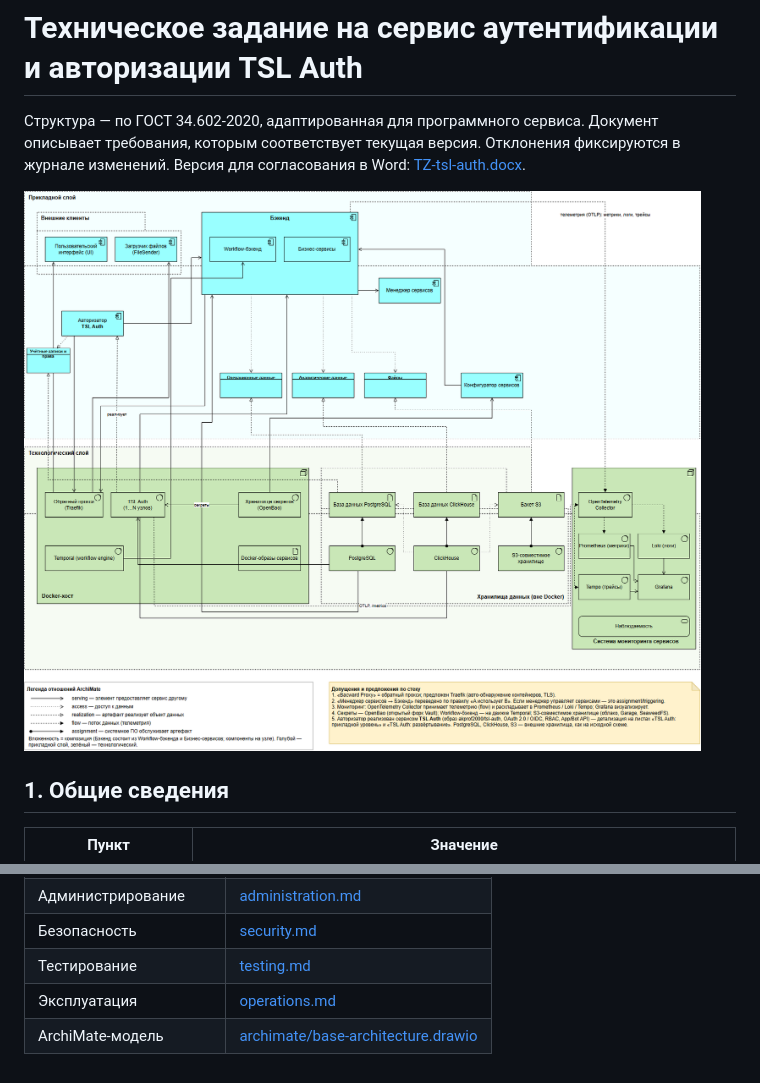
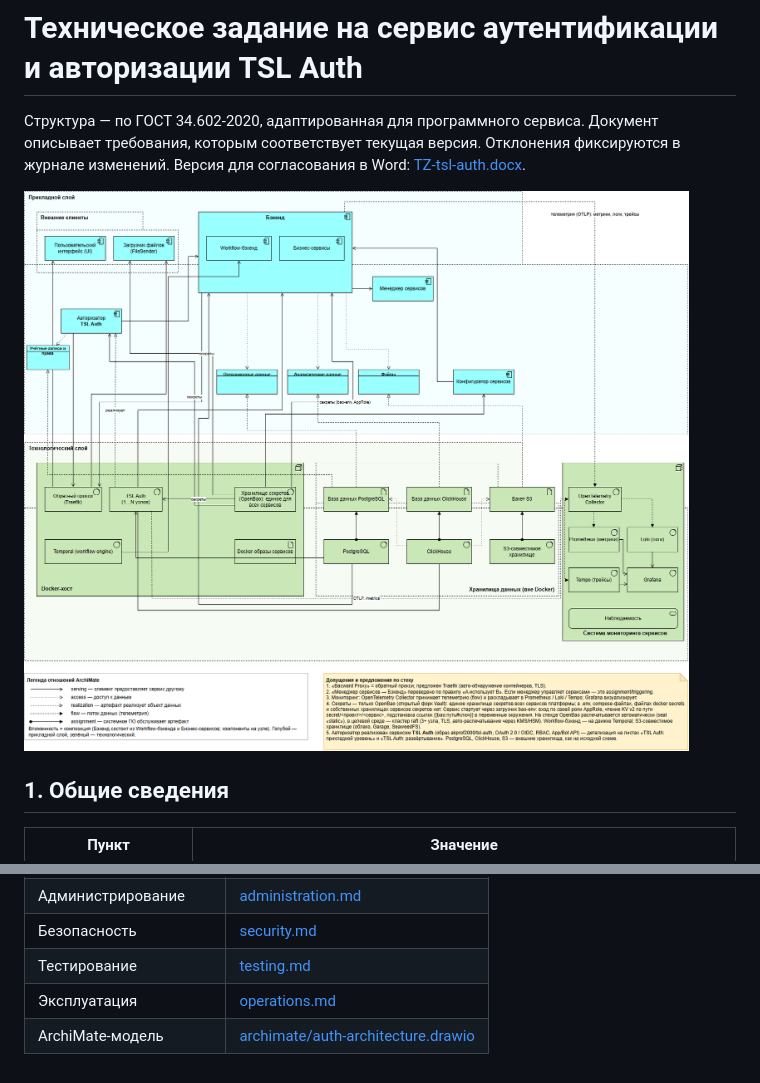
Before and after one commit to akprof2000/tsl-auth, a Markdown page: docs/tz.md, 2 parts joined by grey strips. Rendered like a GitHub page; pictures changed too: docs/archimate/auth-architecture.png (added), docs/archimate/base-architecture.png (deleted).

```diff
--- a/docs/tz.md
+++ b/docs/tz.md
@@ -4,7 +4,7 @@
 Документ описывает требования, которым соответствует текущая версия. Отклонения фиксируются в журнале изменений.
 Версия для согласования в Word: [TZ-tsl-auth.docx](TZ-tsl-auth.docx).
 
-![Базовая архитектура ТСЛ: Авторизатор реализован сервисом TSL Auth](archimate/base-architecture.png)
+![Базовая архитектура ТСЛ: Авторизатор реализован сервисом TSL Auth](archimate/auth-architecture.png)
 
 ## 1. Общие сведения
 
@@ -349,4 +349,4 @@ flowchart LR
 | Безопасность | [security.md](security.md) |
 | Тестирование | [testing.md](testing.md) |
 | Эксплуатация | [operations.md](operations.md) |
-| ArchiMate-модель | [archimate/base-architecture.drawio](archimate/base-architecture.drawio) |
+| ArchiMate-модель | [archimate/auth-architecture.drawio](archimate/auth-architecture.drawio) |
```
Also changed, not shown: other parts of docs/tz.md (+1 -1 lines), README.md (+1 -1 lines), 3 other files.
